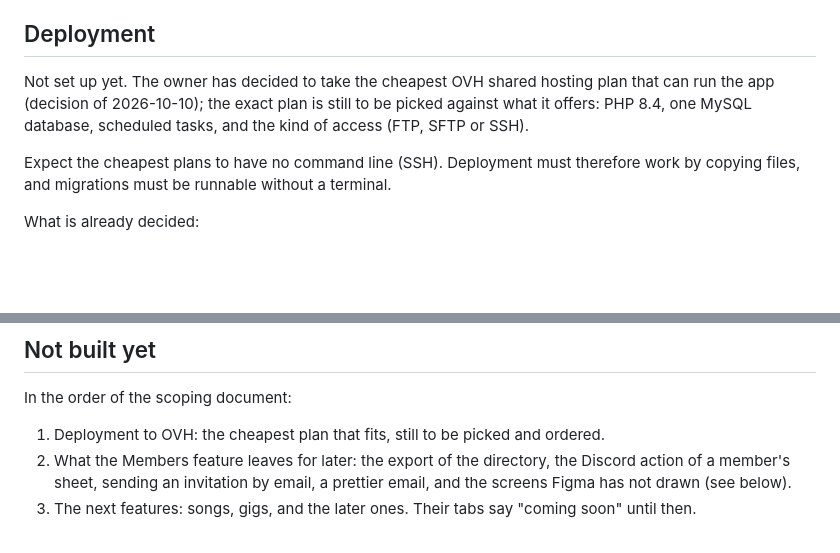
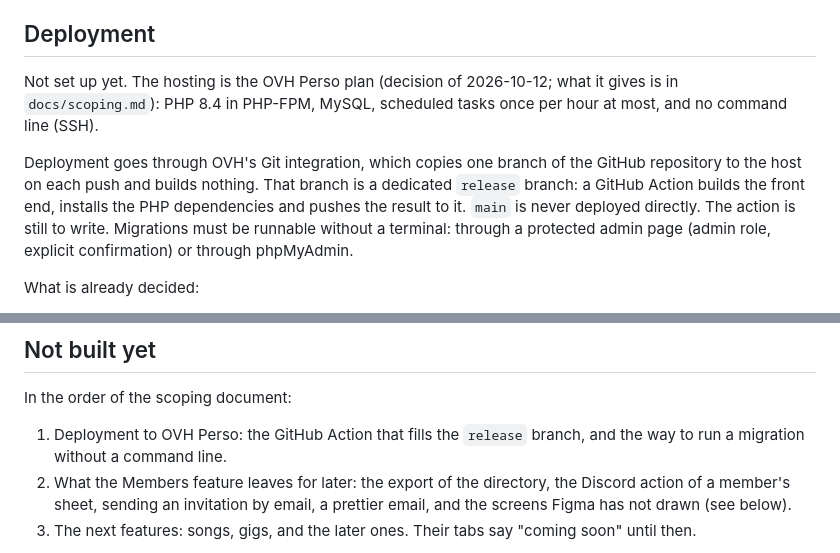
Before and after one commit to krapolyon/brass-band-manager, a Markdown page: docs/architecture.md, 2 parts joined by grey strips. Rendered like a GitHub page; blank space fills up the shorter version.

```diff
--- a/docs/architecture.md
+++ b/docs/architecture.md
@@ -705,9 +705,9 @@ Mailpit (`axllent/mailpit`, v1.31.3) is a Docker image of the local stack only:
 
 ## Deployment
 
-Not set up yet. The owner has decided to take the cheapest OVH shared hosting plan that can run the app (decision of 2026-10-10); the exact plan is still to be picked against what it offers: PHP 8.4, one MySQL database, scheduled tasks, and the kind of access (FTP, SFTP or SSH).
+Not set up yet. The hosting is the OVH Perso plan (decision of 2026-10-12; what it gives is in `docs/scoping.md`): PHP 8.4 in PHP-FPM, MySQL, scheduled tasks once per hour at most, and no command line (SSH).
 
-Expect the cheapest plans to have no command line (SSH). Deployment must therefore work by copying files, and migrations must be runnable without a terminal.
+Deployment goes through OVH's Git integration, which copies one branch of the GitHub repository to the host on each push and builds nothing. That branch is a dedicated `release` branch: a GitHub Action builds the front end, installs the PHP dependencies and pushes the result to it. `main` is never deployed directly. The action is still to write. Migrations must be runnable without a terminal: through a protected admin page (admin role, explicit confirmation) or through phpMyAdmin.
 
 What is already decided:
 
@@ -743,7 +743,7 @@ To check on the real host, because it cannot be checked locally:
 
 In the order of the scoping document:
 
-1. Deployment to OVH: the cheapest plan that fits, still to be picked and ordered.
+1. Deployment to OVH Perso: the GitHub Action that fills the `release` branch, and the way to run a migration without a command line.
 2. What the Members feature leaves for later: the export of the directory, the Discord action of a member's sheet, sending an invitation by email, a prettier email, and the screens Figma has not drawn (see below).
 3. The next features: songs, gigs, and the later ones. Their tabs say "coming soon" until then.
 
```
Also changed, not shown: CLAUDE.md (+6 -4 lines), docs/scoping.md (+10 -3 lines).
